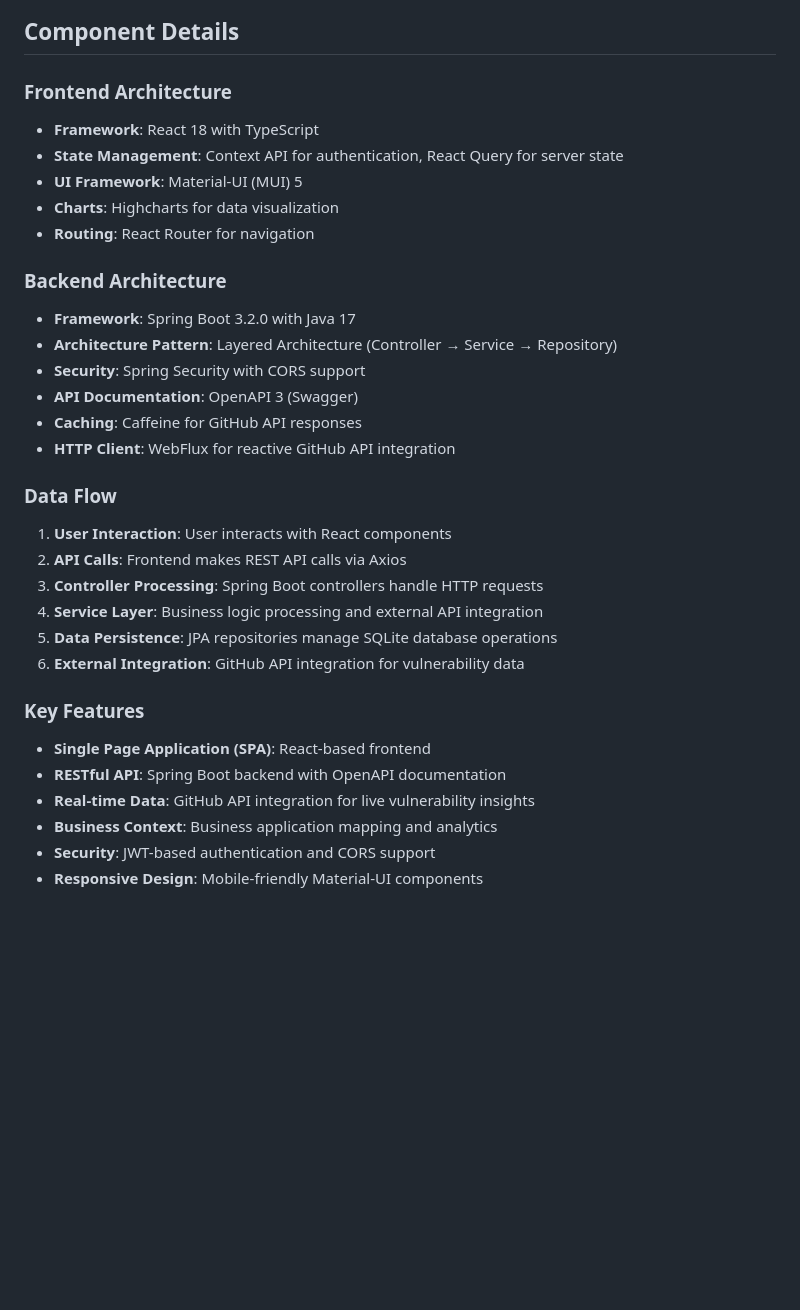
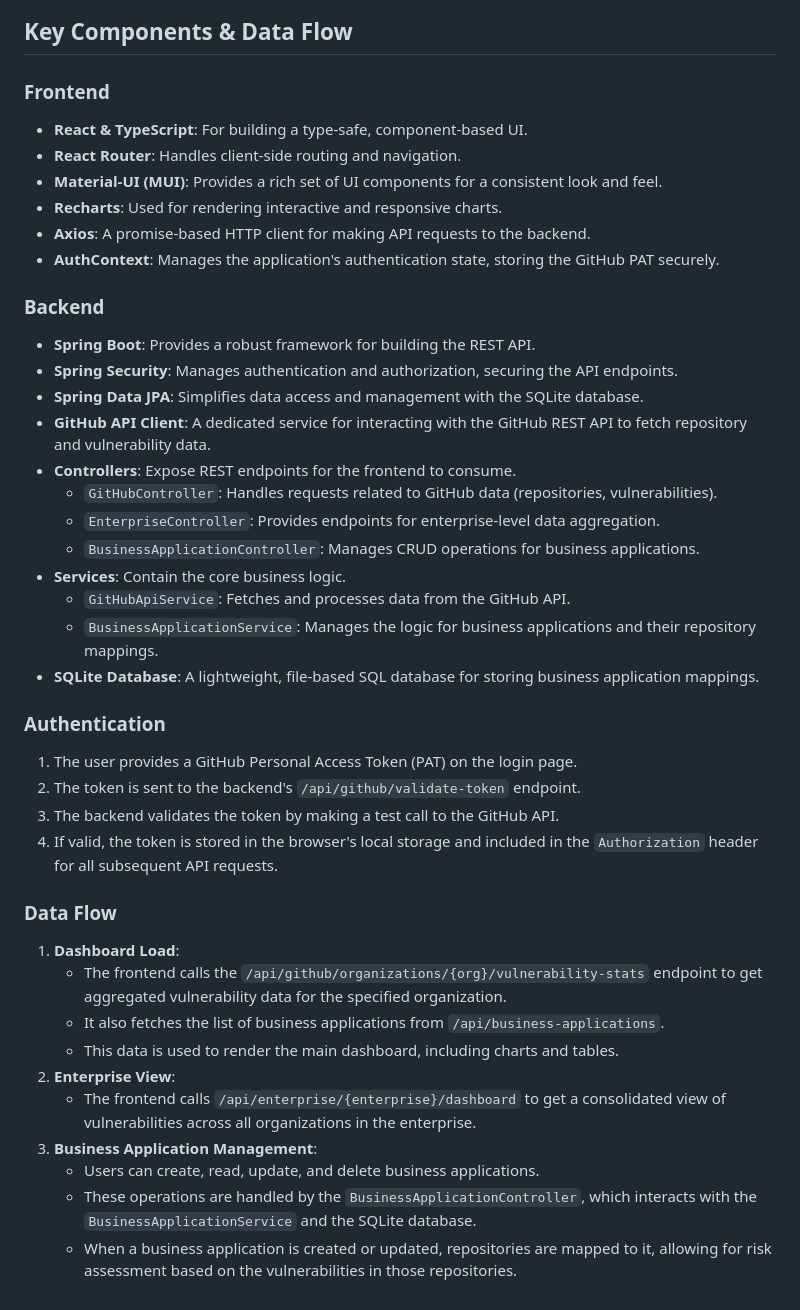
Before and after one commit to ravi-cheetiralaav/GHAS-Businesss-App-Mapper, a Markdown page: ARCHITECTURE.md, the part around one of its changes. Rendered like a GitHub page; blank space fills up the shorter version.

````diff
--- a/ARCHITECTURE.md
+++ b/ARCHITECTURE.md
@@ -127,34 +117,43 @@ graph TB
 ```
 
-## Component Details
+## Key Components & Data Flow
 
-### Frontend Architecture
-- **Framework**: React 18 with TypeScript
-- **State Management**: Context API for authentication, React Query for server state
-- **UI Framework**: Material-UI (MUI) 5
-- **Charts**: Highcharts for data visualization
-- **Routing**: React Router for navigation
+### Frontend
+- **React & TypeScript**: For building a type-safe, component-based UI.
+- **React Router**: Handles client-side routing and navigation.
+- **Material-UI (MUI)**: Provides a rich set of UI components for a consistent look and feel.
+- **Recharts**: Used for rendering interactive and responsive charts.
+- **Axios**: A promise-based HTTP client for making API requests to the backend.
+- **AuthContext**: Manages the application's authentication state, storing the GitHub PAT securely.
 
-### Backend Architecture
-- **Framework**: Spring Boot 3.2.0 with Java 17
-- **Architecture Pattern**: Layered Architecture (Controller → Service → Repository)
-- **Security**: Spring Security with CORS support
-- **API Documentation**: OpenAPI 3 (Swagger)
-- **Caching**: Caffeine for GitHub API responses
-- **HTTP Client**: WebFlux for reactive GitHub API integration
+### Backend
+- **Spring Boot**: Provides a robust framework for building the REST API.
+- **Spring Security**: Manages authentication and authorization, securing the API endpoints.
+- **Spring Data JPA**: Simplifies data access and management with the SQLite database.
+- **GitHub API Client**: A dedicated service for interacting with the GitHub REST API to fetch repository and vulnerability data.
+- **Controllers**: Expose REST endpoints for the frontend to consume.
+  - `GitHubController`: Handles requests related to GitHub data (repositories, vulnerabilities).
+  - `EnterpriseController`: Provides endpoints for enterprise-level data aggregation.
+  - `BusinessApplicationController`: Manages CRUD operations for business applications.
+- **Services**: Contain the core business logic.
+  - `GitHubApiService`: Fetches and processes data from the GitHub API.
+  - `BusinessApplicationService`: Manages the logic for business applications and their repository mappings.
+- **SQLite Database**: A lightweight, file-based SQL database for storing business application mappings.
+
+### Authentication
+1. The user provides a GitHub Personal Access Token (PAT) on the login page.
+2. The token is sent to the backend's `/api/github/validate-token` endpoint.
+3. The backend validates the token by making a test call to the GitHub API.
+4. If valid, the token is stored in the browser's local storage and included in the `Authorization` header for all subsequent API requests.
 
 ### Data Flow
-1. **User Interaction**: User interacts with React components
-2. **API Calls**: Frontend makes REST API calls via Axios
-3. **Controller Processing**: Spring Boot controllers handle HTTP requests
-4. **Service Layer**: Business logic processing and external API integration
-5. **Data Persistence**: JPA repositories manage SQLite database operations
-6. **External Integration**: GitHub API integration for vulnerability data
-
-### Key Features
-- **Single Page Application (SPA)**: React-based frontend
-- **RESTful API**: Spring Boot backend with OpenAPI documentation
-- **Real-time Data**: GitHub API integration for live vulnerability insights
-- **Business Context**: Business application mapping and analytics
-- **Security**: JWT-based authentication and CORS support
-- **Responsive Design**: Mobile-friendly Material-UI components
+1. **Dashboard Load**:
+   - The frontend calls the `/api/github/organizations/{org}/vulnerability-stats` endpoint to get aggregated vulnerability data for the specified organization.
+   - It also fetches the list of business applications from `/api/business-applications`.
+   - This data is used to render the main dashboard, including charts and tables.
+2. **Enterprise View**:
+   - The frontend calls `/api/enterprise/{enterprise}/dashboard` to get a consolidated view of vulnerabilities across all organizations in the enterprise.
+3. **Business Application Management**:
+   - Users can create, read, update, and delete business applications.
+   - These operations are handled by the `BusinessApplicationController`, which interacts with the `BusinessApplicationService` and the SQLite database.
+   - When a business application is created or updated, repositories are mapped to it, allowing for risk assessment based on the vulnerabilities in those repositories.
````
Also changed, not shown: other parts of ARCHITECTURE.md (+14 -24 lines), SEQUENCE_DIAGRAM.md (+86 -88 lines).
